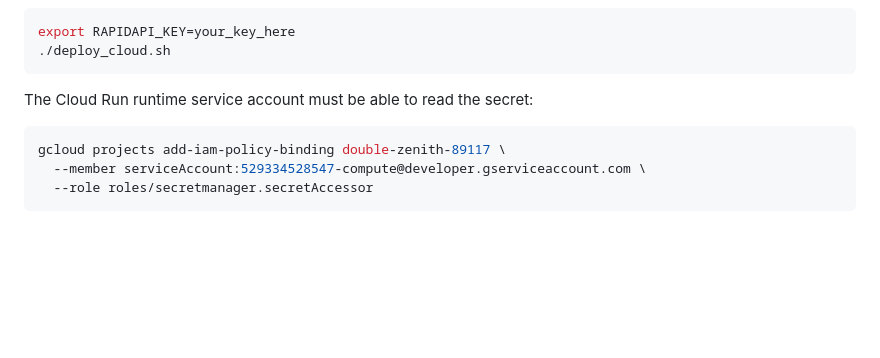
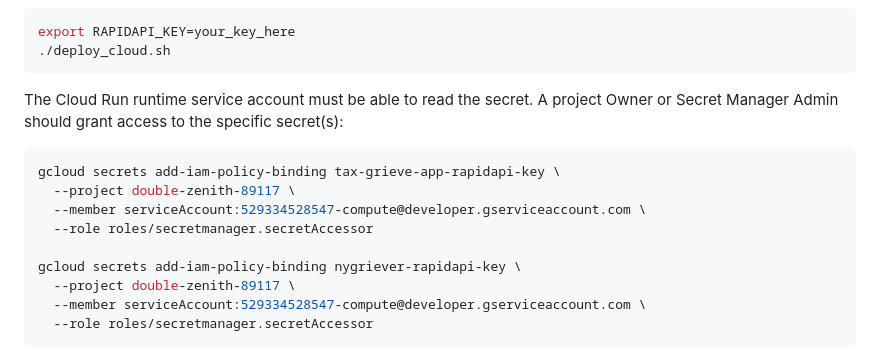
Before and after one commit to jwlehane/griever, a Markdown page: README.md, the part around the change. Drawn GitHub-style; blank space fills up the shorter version.

Commit message:
docs(deploy): document secret-level IAM

````diff
--- a/README.md
+++ b/README.md
@@ -73,10 +73,18 @@ export RAPIDAPI_KEY=your_key_here
 ./deploy_cloud.sh
 ```
 
-The Cloud Run runtime service account must be able to read the secret:
+The Cloud Run runtime service account must be able to read the secret. A
+project Owner or Secret Manager Admin should grant access to the specific
+secret(s):
 
 ```bash
-gcloud projects add-iam-policy-binding double-zenith-89117 \
+gcloud secrets add-iam-policy-binding tax-grieve-app-rapidapi-key \
+  --project double-zenith-89117 \
+  --member serviceAccount:529334528547-compute@developer.gserviceaccount.com \
+  --role roles/secretmanager.secretAccessor
+
+gcloud secrets add-iam-policy-binding nygriever-rapidapi-key \
+  --project double-zenith-89117 \
   --member serviceAccount:529334528547-compute@developer.gserviceaccount.com \
   --role roles/secretmanager.secretAccessor
 ```
````
